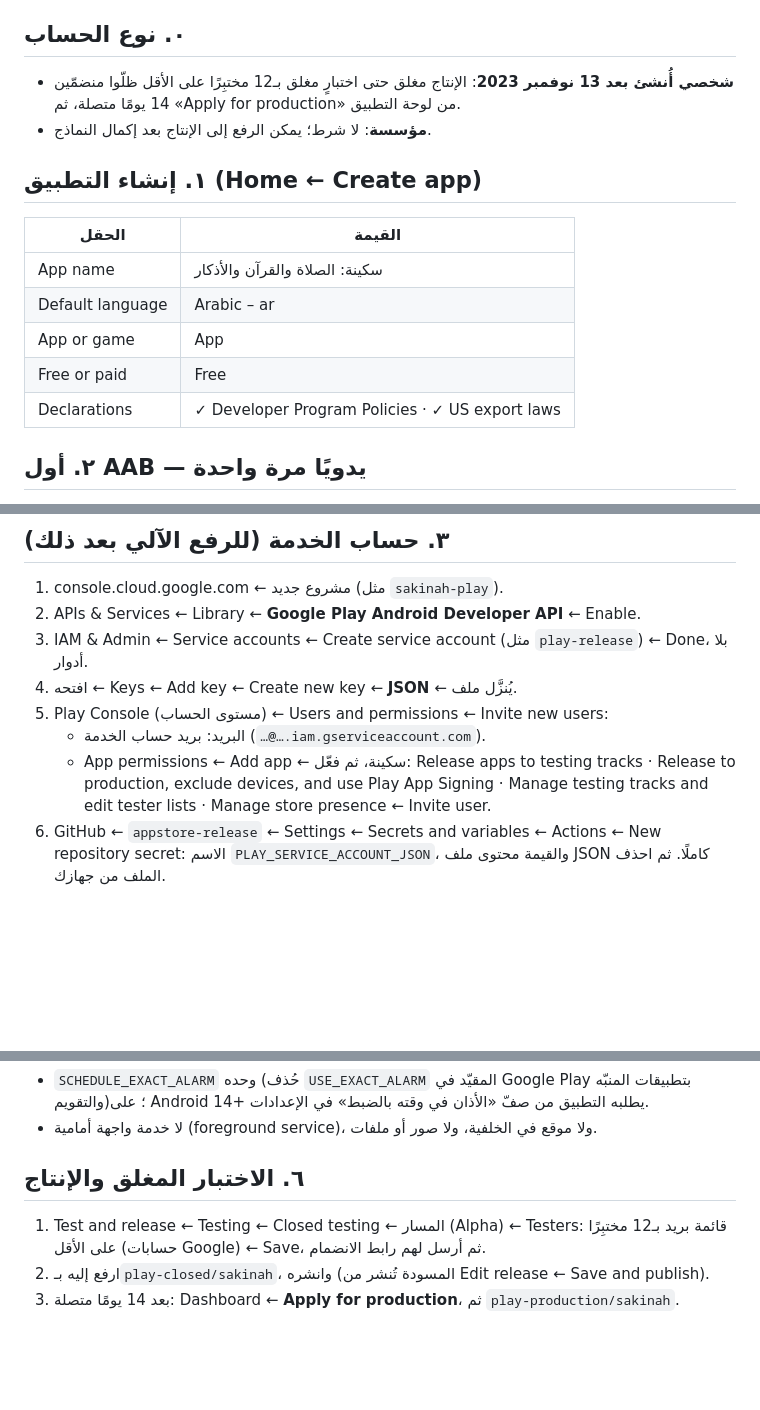
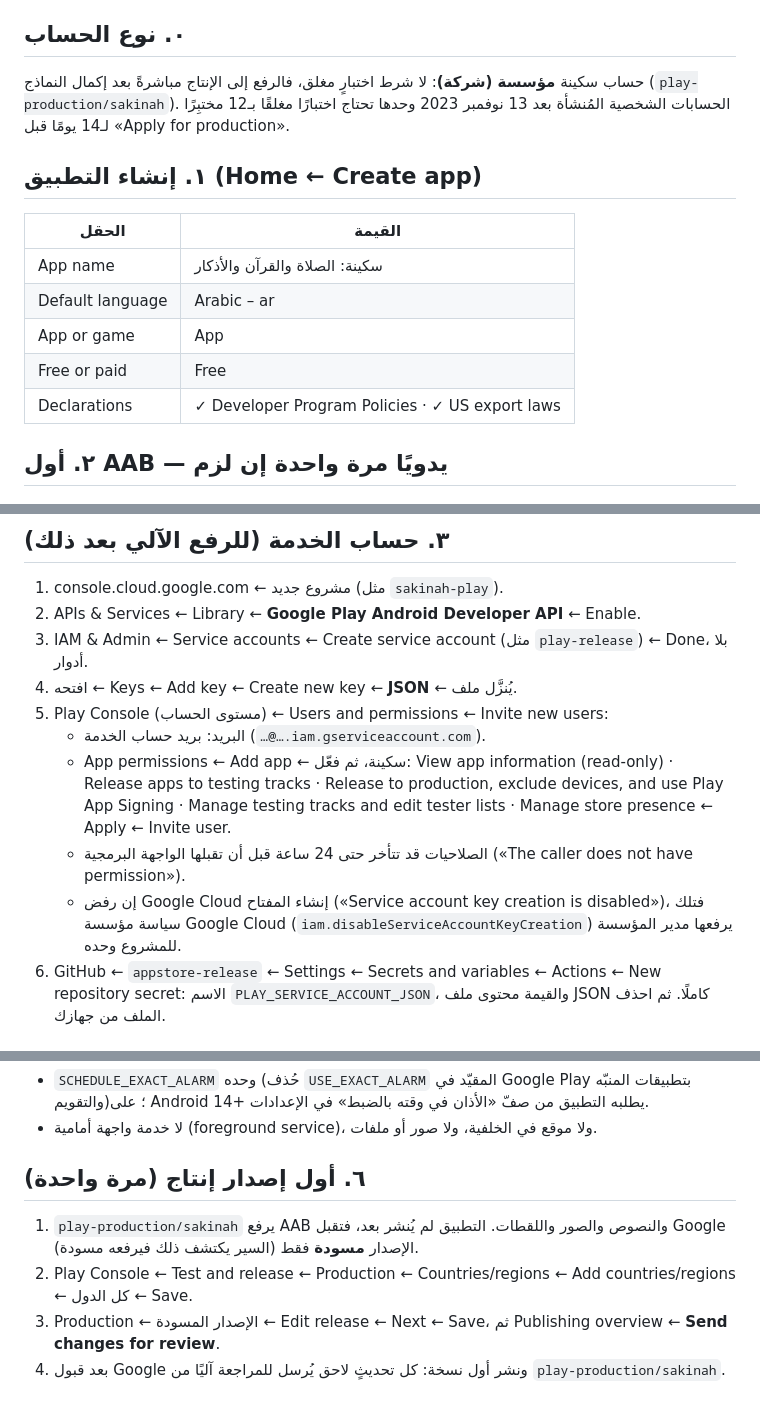
Before and after one commit to osamafa86-dotcom/mediapro, a Markdown page: sakinah-android/store/PLAY-CONSOLE.md, 3 parts joined by grey strips. Drawn GitHub-style; blank space fills up the shorter version.

Commit message:
play console guide: organization account path straight to production
The developer account is an organization, so no 12-tester closed test.
The guide now covers the first production release (draft, countries,
send for review), the service account's read permission, the up to
24 h permission delay, and the org policy that can block key creation.

Co-Authored-By: Claude Opus 5.5 <noreply@anthropic.com>
Claude-Session: https://claude.ai/code/session_01MtsXNuDQd6sBfZeAo8CMsC

```diff
--- a/sakinah-android/store/PLAY-CONSOLE.md
+++ b/sakinah-android/store/PLAY-CONSOLE.md
@@ -7,9 +7,9 @@
 
 ## ٠. نوع الحساب
 
-- **شخصي أُنشئ بعد 13 نوفمبر 2023**: الإنتاج مغلق حتى اختبارٍ مغلق بـ12 مختبِرًا على الأقل
-  ظلّوا منضمّين 14 يومًا متصلة، ثم «Apply for production» من لوحة التطبيق.
-- **مؤسسة**: لا شرط؛ يمكن الرفع إلى الإنتاج بعد إكمال النماذج.
+حساب سكينة **مؤسسة (شركة)**: لا شرط اختبارٍ مغلق، فالرفع إلى الإنتاج مباشرةً بعد إكمال النماذج
+(`play-production/sakinah`). الحسابات الشخصية المُنشأة بعد 13 نوفمبر 2023 وحدها تحتاج اختبارًا
+مغلقًا بـ12 مختبِرًا لـ14 يومًا قبل «Apply for production».
 
 ## ١. إنشاء التطبيق (Home ← Create app)
 
@@ -21,5 +21,5 @@
 | Free or paid | Free |
 | Declarations | ✓ Developer Program Policies · ✓ US export laws |
 
-## ٢. أول AAB — يدويًا مرة واحدة
+## ٢. أول AAB — يدويًا مرة واحدة إن لزم
 
@@ -39,9 +40,12 @@ Google لا تقبل أول رفع لتطبيقٍ جديد عبر الواجهة
 4. افتحه ← Keys ← Add key ← Create new key ← **JSON** ← يُنزَّل ملف.
 5. Play Console (مستوى الحساب) ← Users and permissions ← Invite new users:
    - البريد: بريد حساب الخدمة (`…@….iam.gserviceaccount.com`).
-   - App permissions ← Add app ← سكينة، ثم فعّل: Release apps to testing tracks ·
-     Release to production, exclude devices, and use Play App Signing ·
-     Manage testing tracks and edit tester lists · Manage store presence ← Invite user.
+   - App permissions ← Add app ← سكينة، ثم فعّل: View app information (read-only) ·
+     Release apps to testing tracks · Release to production, exclude devices, and use Play App Signing ·
+     Manage testing tracks and edit tester lists · Manage store presence ← Apply ← Invite user.
+   - الصلاحيات قد تتأخر حتى 24 ساعة قبل أن تقبلها الواجهة البرمجية («The caller does not have permission»).
+   - إن رفض Google Cloud إنشاء المفتاح («Service account key creation is disabled»)، فتلك سياسة مؤسسة
+     Google Cloud (`iam.disableServiceAccountKeyCreation`) يرفعها مدير المؤسسة للمشروع وحده.
 6. GitHub ← `appstore-release` ← Settings ← Secrets and variables ← Actions ← New repository secret:
    الاسم `PLAY_SERVICE_ACCOUNT_JSON`، والقيمة محتوى ملف JSON كاملًا. ثم احذف الملف من جهازك.
 
@@ -101,9 +105,10 @@ Google لا تقبل أول رفع لتطبيقٍ جديد عبر الواجهة
   والتقويم)؛ على Android 14+ يطلبه التطبيق من صفّ «الأذان في وقته بالضبط» في الإعدادات.
 - لا خدمة واجهة أمامية (foreground service)، ولا موقع في الخلفية، ولا صور أو ملفات.
 
-## ٦. الاختبار المغلق والإنتاج
+## ٦. أول إصدار إنتاج (مرة واحدة)
 
-1. Test and release ← Testing ← Closed testing ← المسار (Alpha) ← Testers: قائمة بريد بـ12 مختبِرًا
-   على الأقل (حسابات Google) ← Save، ثم أرسل لهم رابط الانضمام.
-2. ارفع إليه بـ`play-closed/sakinah`، وانشره (المسودة تُنشر من Edit release ← Save and publish).
-3. بعد 14 يومًا متصلة: Dashboard ← **Apply for production**، ثم `play-production/sakinah`.
+1. `play-production/sakinah` يرفع AAB والنصوص والصور واللقطات. التطبيق لم يُنشر بعد، فتقبل Google
+   الإصدار **مسودة** فقط (السير يكتشف ذلك فيرفعه مسودة).
+2. Play Console ← Test and release ← Production ← Countries/regions ← Add countries/regions ← كل الدول ← Save.
+3. Production ← الإصدار المسودة ← Edit release ← Next ← Save، ثم Publishing overview ← **Send changes for review**.
+4. بعد قبول Google ونشر أول نسخة: كل تحديثٍ لاحق يُرسل للمراجعة آليًا من `play-production/sakinah`.
```
Also changed, not shown: other parts of sakinah-android/store/PLAY-CONSOLE.md (+2 -1 lines), sakinah-android/store/README.md (+1 -1 lines).
